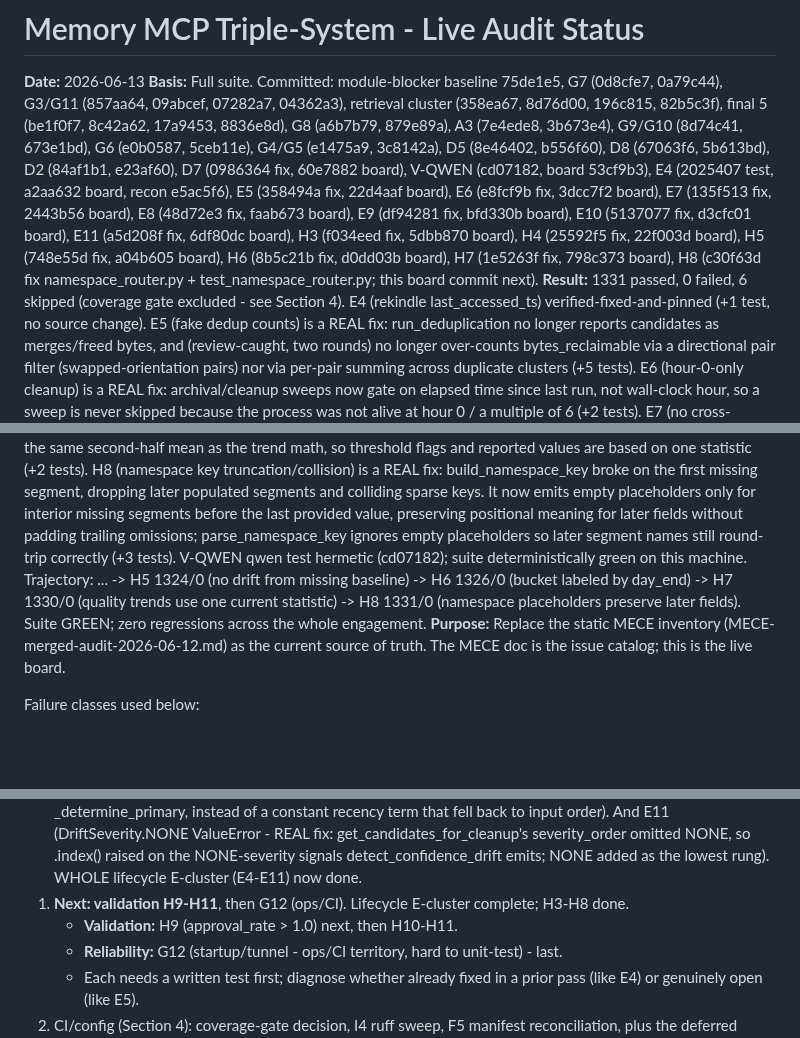
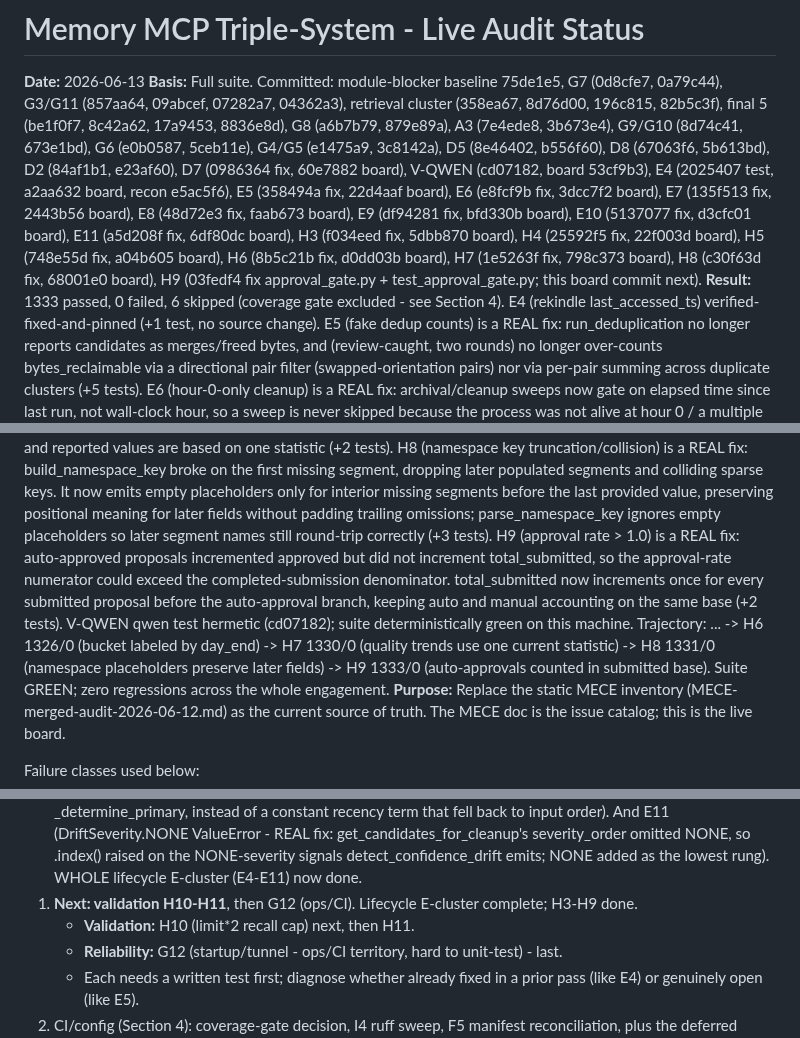
Before and after one commit to DNYoussef/memory-mcp-triple-system, a Markdown page: audits/STATUS-2026-06-13.md, 3 parts joined by grey strips. Drawn GitHub-style; blank space fills up the shorter version.

Commit message:
docs: mark H9 fixed in status board (1333/0, fix 03fedf4)
Co-Authored-By: Claude Opus 4.8 (1M context) <noreply@anthropic.com>

```diff
--- a/audits/STATUS-2026-06-13.md
+++ b/audits/STATUS-2026-06-13.md
@@ -11,9 +11,9 @@ E5 (358494a fix, 22d4aaf board), E6 (e8fcf9b fix, 3dcc7f2 board), E7 (135f513 fi
 E8 (48d72e3 fix, faab673 board), E9 (df94281 fix, bfd330b board), E10 (5137077 fix, d3cfc01 board),
 E11 (a5d208f fix, 6df80dc board), H3 (f034eed fix, 5dbb870 board), H4 (25592f5 fix, 22f003d board),
 H5 (748e55d fix, a04b605 board), H6 (8b5c21b fix, d0dd03b board),
-H7 (1e5263f fix, 798c373 board),
-H8 (c30f63d fix namespace_router.py + test_namespace_router.py; this board commit next).
-**Result:** 1331 passed, 0 failed, 6 skipped (coverage gate excluded - see Section 4).
+H7 (1e5263f fix, 798c373 board), H8 (c30f63d fix, 68001e0 board),
+H9 (03fedf4 fix approval_gate.py + test_approval_gate.py; this board commit next).
+**Result:** 1333 passed, 0 failed, 6 skipped (coverage gate excluded - see Section 4).
   E4 (rekindle last_accessed_ts) verified-fixed-and-pinned (+1 test, no source change). E5 (fake dedup
   counts) is a REAL fix: run_deduplication no longer reports candidates as merges/freed bytes, and
   (review-caught, two rounds) no longer over-counts bytes_reclaimable via a directional pair filter
@@ -69,8 +69,12 @@ H8 (c30f63d fix namespace_router.py + test_namespace_router.py; this board commi
   interior missing segments before the last provided value, preserving positional meaning for later fields without
   padding trailing omissions; parse_namespace_key ignores empty placeholders so later segment names still
   round-trip correctly (+3 tests).
+  H9 (approval rate > 1.0) is a REAL fix: auto-approved proposals incremented approved but did not increment
+  total_submitted, so the approval-rate numerator could exceed the completed-submission denominator. total_submitted
+  now increments once for every submitted proposal before the auto-approval branch, keeping auto and manual
+  accounting on the same base (+2 tests).
   V-QWEN qwen test hermetic (cd07182); suite deterministically green on this machine.
-  Trajectory: ... -> H5 1324/0 (no drift from missing baseline) -> H6 1326/0 (bucket labeled by day_end) -> H7 1330/0 (quality trends use one current statistic) -> H8 1331/0 (namespace placeholders preserve later fields).
+  Trajectory: ... -> H6 1326/0 (bucket labeled by day_end) -> H7 1330/0 (quality trends use one current statistic) -> H8 1331/0 (namespace placeholders preserve later fields) -> H9 1333/0 (auto-approvals counted in submitted base).
   Suite GREEN; zero regressions across the whole engagement.
 **Purpose:** Replace the static MECE inventory (MECE-merged-audit-2026-06-12.md) as the
 current source of truth. The MECE doc is the issue catalog; this is the live board.
@@ -362,8 +367,8 @@ STILL DEFERRED: the hook-file hardcoded paths (claude_code_hooks.py sys.path.ins
    And E11 (DriftSeverity.NONE ValueError - REAL fix: get_candidates_for_cleanup's severity_order omitted
    NONE, so .index() raised on the NONE-severity signals detect_confidence_drift emits; NONE added as the
    lowest rung). WHOLE lifecycle E-cluster (E4-E11) now done.
-1. **Next: validation H9-H11**, then G12 (ops/CI). Lifecycle E-cluster complete; H3-H8 done.
-   - **Validation:** H9 (approval_rate > 1.0) next, then H10-H11.
+1. **Next: validation H10-H11**, then G12 (ops/CI). Lifecycle E-cluster complete; H3-H9 done.
+   - **Validation:** H10 (limit*2 recall cap) next, then H11.
    - **Reliability:** G12 (startup/tunnel - ops/CI territory, hard to unit-test) - last.
    - Each needs a written test first; diagnose whether already fixed in a prior pass (like E4) or genuinely open (like E5).
 2. CI/config (Section 4): coverage-gate decision, I4 ruff sweep, F5 manifest reconciliation,
```
Also changed, not shown: other parts of audits/STATUS-2026-06-13.md (+2 -1 lines).
